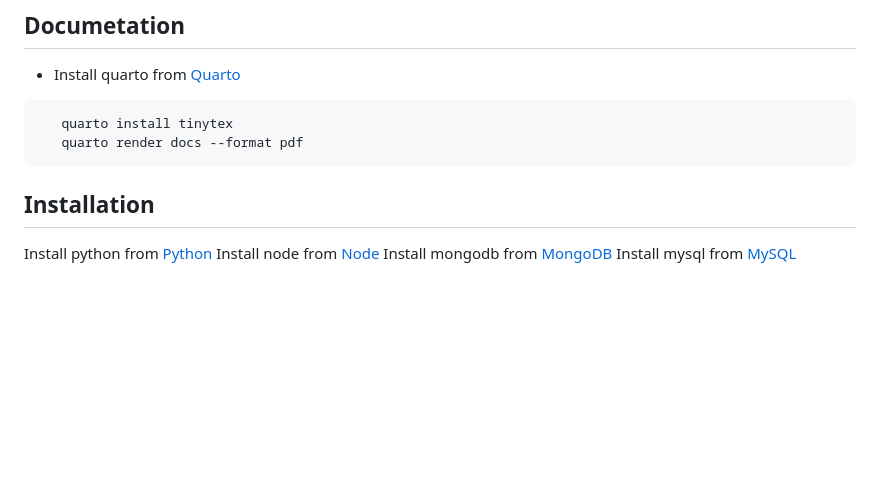
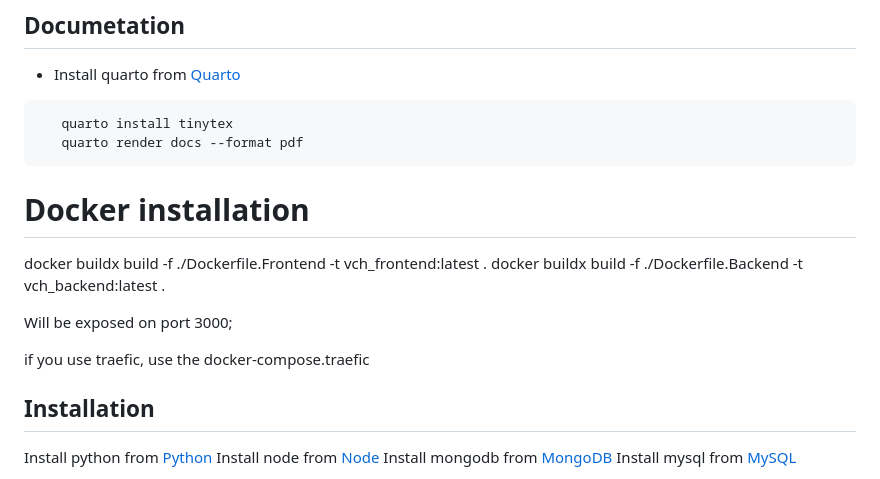
Before and after one commit to Value-Chain-Hackers/KnopenKoning, a Markdown page: README.md, the part around the change. Rendered like a GitHub page; blank space fills up the shorter version.

````diff
--- a/README.md
+++ b/README.md
@@ -8,6 +8,16 @@ Master your supply chain, untangling every challenge.
     quarto install tinytex
     quarto render docs --format pdf
  ```
+
+# Docker installation
+docker buildx build -f ./Dockerfile.Frontend    -t vch_frontend:latest .
+docker buildx build -f ./Dockerfile.Backend     -t vch_backend:latest .
+
+Will be exposed on port 3000;
+
+if you use traefic, use the docker-compose.traefic
+
+
 
 ## Installation
 
````
